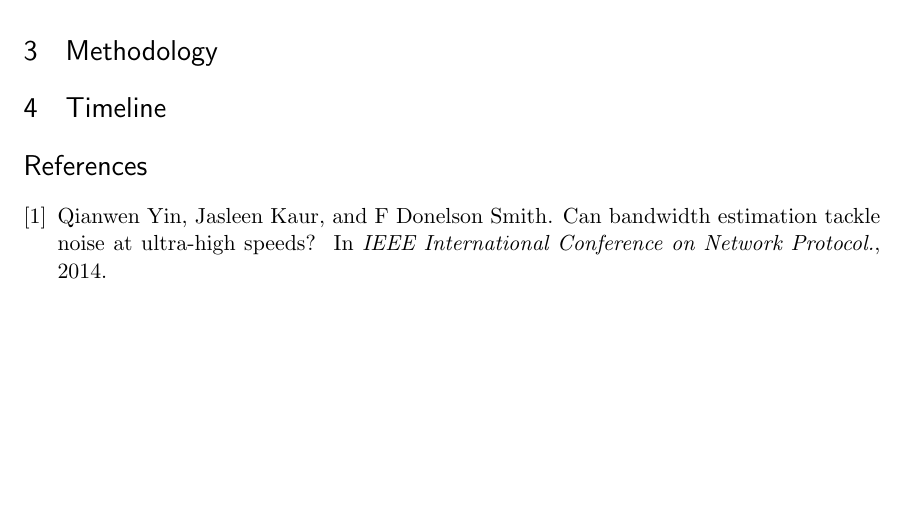
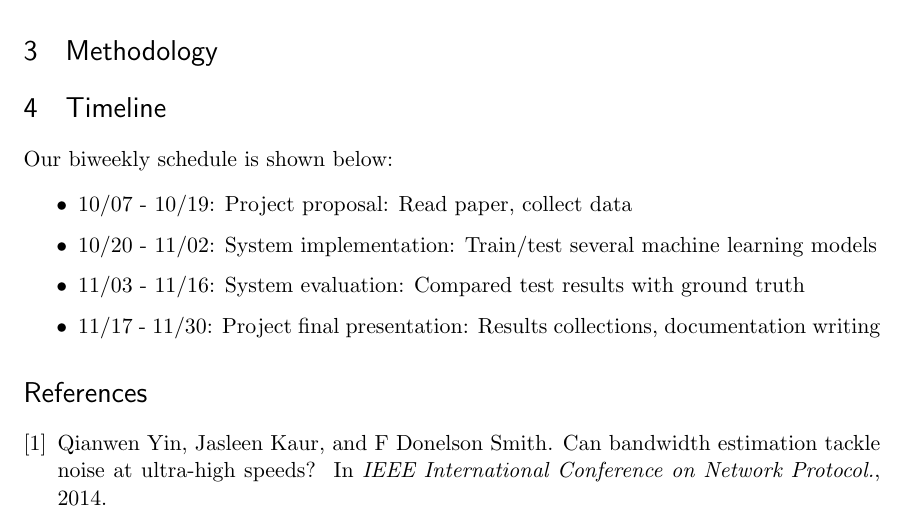
Before and after one commit to fswangke/band-pred, a LaTeX document (proposal/proposal.tex, which reads proposal/timeline.tex): part of the page, cut so that both start at the same text, the shorter picture padded with empty space. Compiled offline with pdfLaTeX.

Commit message:
Add biweekly timeline

```diff
--- a/proposal/timeline.tex
+++ b/proposal/timeline.tex
@@ -1,2 +1,10 @@
 \section{Timeline}
 \label{sec:timeline}
+Our biweekly schedule is shown below:\\
+\vspace{-4mm}
+\begin{itemize}
+	\item 10/07 - 10/19: Project proposal: Read paper, collect data
+	\item 10/20 - 11/02: System implementation: Train/test several machine learning models
+	\item 11/03 - 11/16: System evaluation: Compared test results with ground truth
+	\item 11/17 - 11/30: Project final presentation: Results collections, documentation writing
+\end{itemize}
```
